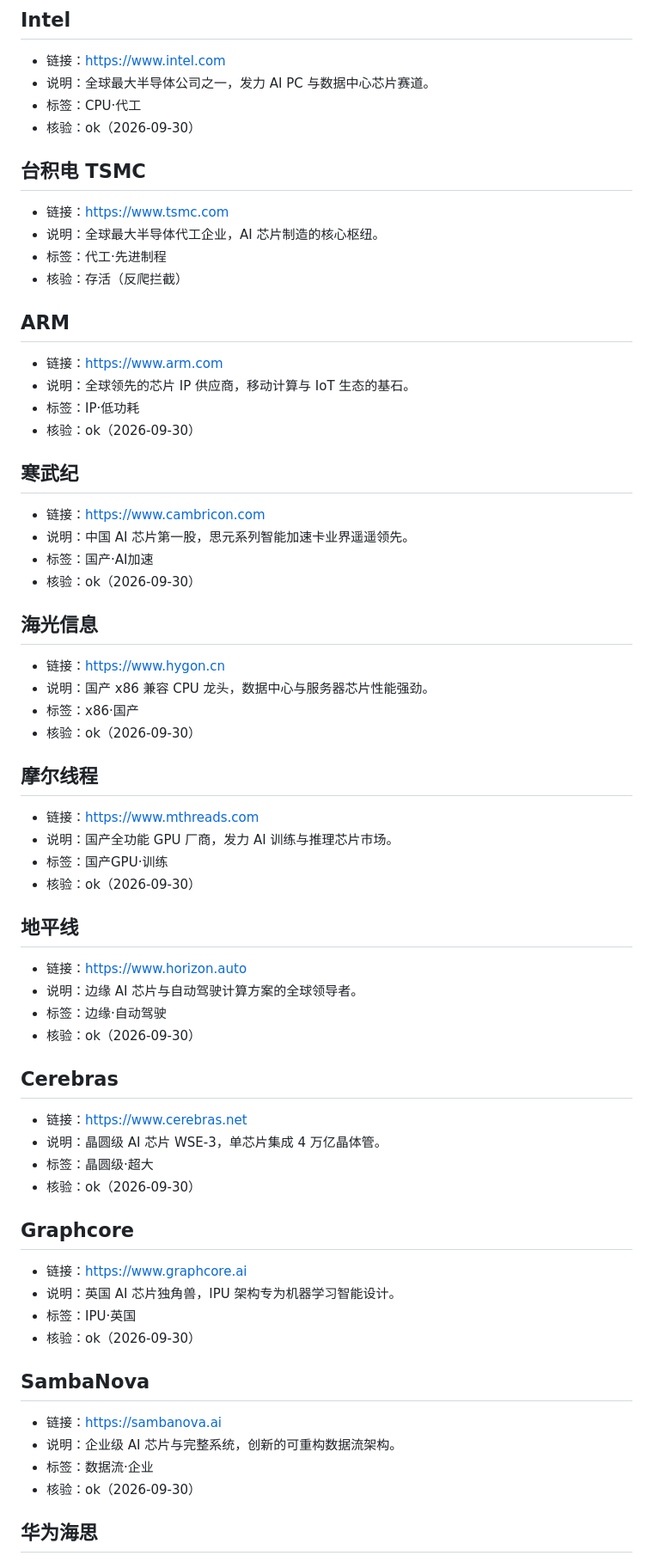
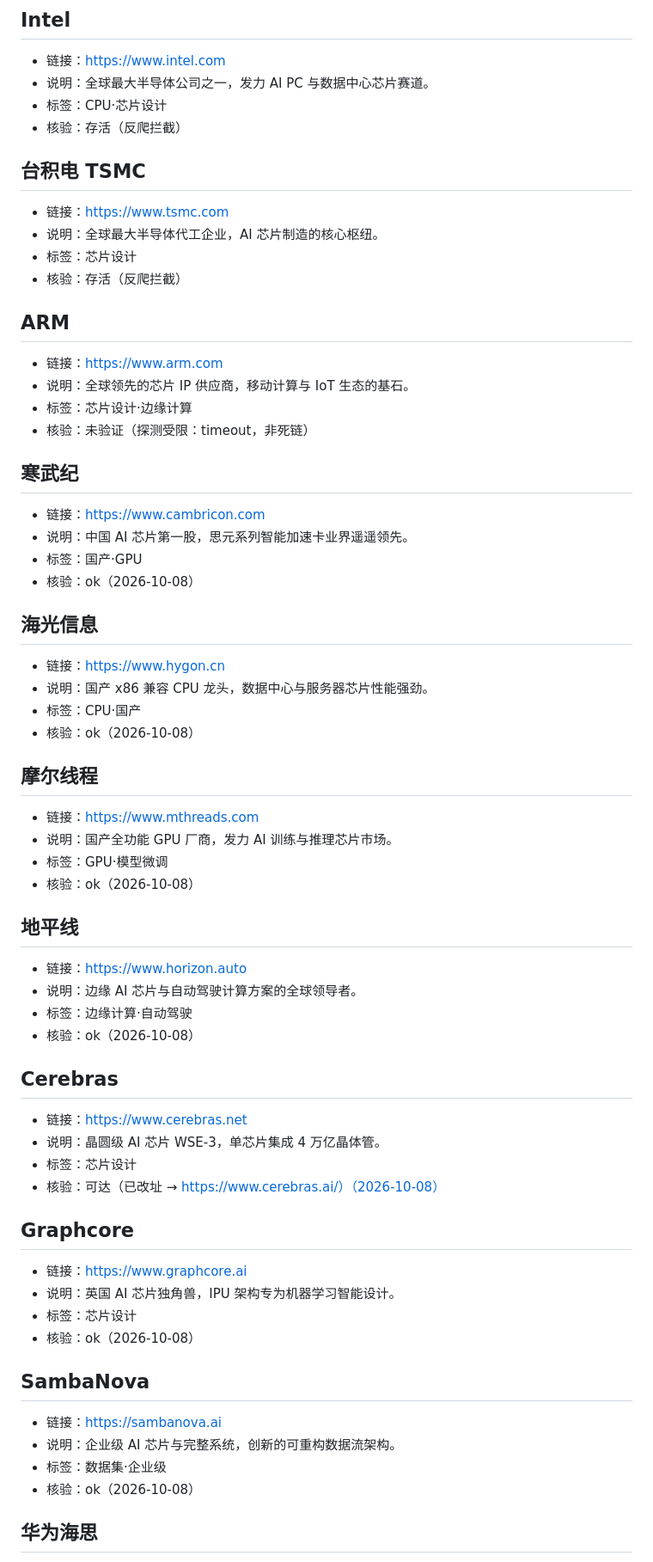
Before and after one commit to speculcom/ai-sites-directory, a Markdown page: content/infra.md, the part around one of its changes. Shown at 86% size. Drawn GitHub-style.

```diff
--- a/content/infra.md
+++ b/content/infra.md
@@ -20,71 +20,71 @@
 
 - 链接：<https://www.intel.com>
 - 说明：全球最大半导体公司之一，发力 AI PC 与数据中心芯片赛道。
-- 标签：CPU·代工
-- 核验：ok（2026-09-30）
+- 标签：CPU·芯片设计
+- 核验：存活（反爬拦截）
 
 ## 台积电 TSMC
 
 - 链接：<https://www.tsmc.com>
 - 说明：全球最大半导体代工企业，AI 芯片制造的核心枢纽。
-- 标签：代工·先进制程
+- 标签：芯片设计
 - 核验：存活（反爬拦截）
 
 ## ARM
 
 - 链接：<https://www.arm.com>
 - 说明：全球领先的芯片 IP 供应商，移动计算与 IoT 生态的基石。
-- 标签：IP·低功耗
-- 核验：ok（2026-09-30）
+- 标签：芯片设计·边缘计算
+- 核验：未验证（探测受限：timeout，非死链）
 
 ## 寒武纪
 
 - 链接：<https://www.cambricon.com>
 - 说明：中国 AI 芯片第一股，思元系列智能加速卡业界遥遥领先。
-- 标签：国产·AI加速
-- 核验：ok（2026-09-30）
+- 标签：国产·GPU
+- 核验：ok（2026-10-08）
 
 ## 海光信息
 
 - 链接：<https://www.hygon.cn>
 - 说明：国产 x86 兼容 CPU 龙头，数据中心与服务器芯片性能强劲。
-- 标签：x86·国产
-- 核验：ok（2026-09-30）
+- 标签：CPU·国产
+- 核验：ok（2026-10-08）
 
 ## 摩尔线程
 
 - 链接：<https://www.mthreads.com>
 - 说明：国产全功能 GPU 厂商，发力 AI 训练与推理芯片市场。
-- 标签：国产GPU·训练
-- 核验：ok（2026-09-30）
+- 标签：GPU·模型微调
+- 核验：ok（2026-10-08）
 
 ## 地平线
 
 - 链接：<https://www.horizon.auto>
 - 说明：边缘 AI 芯片与自动驾驶计算方案的全球领导者。
-- 标签：边缘·自动驾驶
-- 核验：ok（2026-09-30）
+- 标签：边缘计算·自动驾驶
+- 核验：ok（2026-10-08）
 
 ## Cerebras
 
 - 链接：<https://www.cerebras.net>
 - 说明：晶圆级 AI 芯片 WSE-3，单芯片集成 4 万亿晶体管。
-- 标签：晶圆级·超大
-- 核验：ok（2026-09-30）
+- 标签：芯片设计
+- 核验：可达（已改址 → https://www.cerebras.ai/）（2026-10-08）
 
 ## Graphcore
 
 - 链接：<https://www.graphcore.ai>
 - 说明：英国 AI 芯片独角兽，IPU 架构专为机器学习智能设计。
-- 标签：IPU·英国
-- 核验：ok（2026-09-30）
+- 标签：芯片设计
+- 核验：ok（2026-10-08）
 
 ## SambaNova
 
 - 链接：<https://sambanova.ai>
 - 说明：企业级 AI 芯片与完整系统，创新的可重构数据流架构。
-- 标签：数据流·企业
-- 核验：ok（2026-09-30）
+- 标签：数据集·企业级
+- 核验：ok（2026-10-08）
 
 ## 华为海思
 
```
Also changed, not shown: other parts of content/infra.md (+85 -85 lines).
